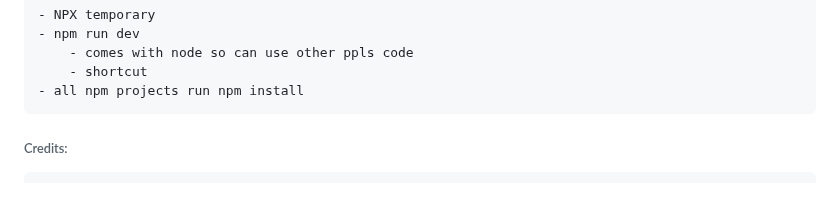
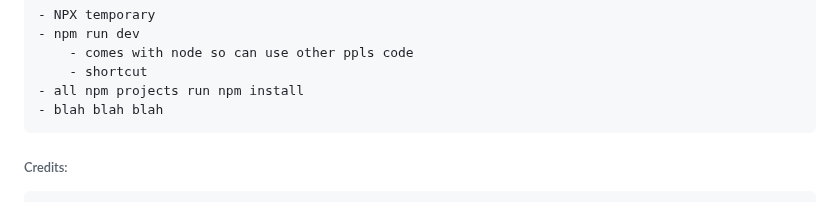
Before and after one commit to Ava-Fox/caleb-best-of, a Markdown page: README.md, the part around the change. GitHub-like rendering.

Commit message:
SSH test

```diff
--- a/README.md
+++ b/README.md
@@ -99,6 +99,7 @@ This is a collection of quotes I found to bring me absolute delight while watchi
         - comes with node so can use other ppls code
         - shortcut
     - all npm projects run npm install
+    - blah blah blah
 
 
 
```
